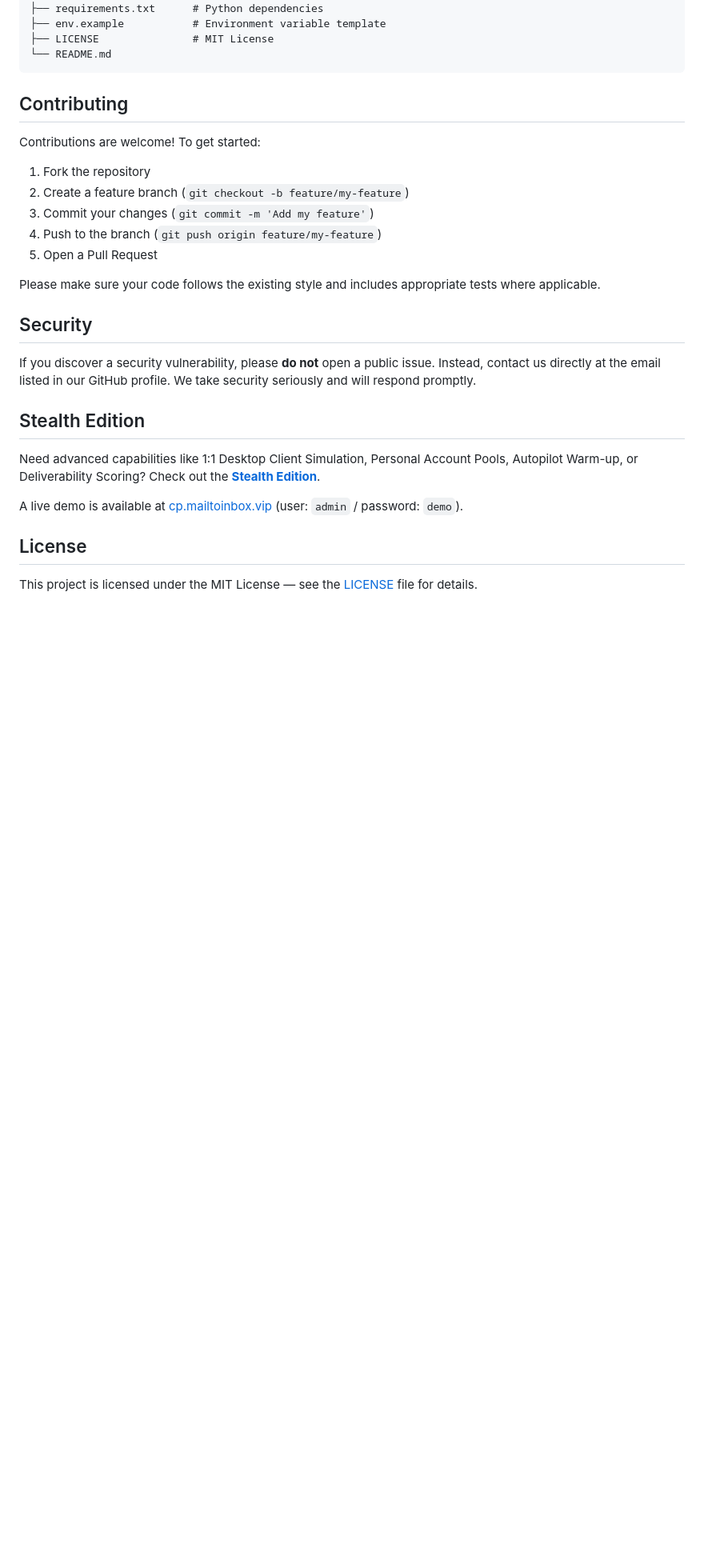
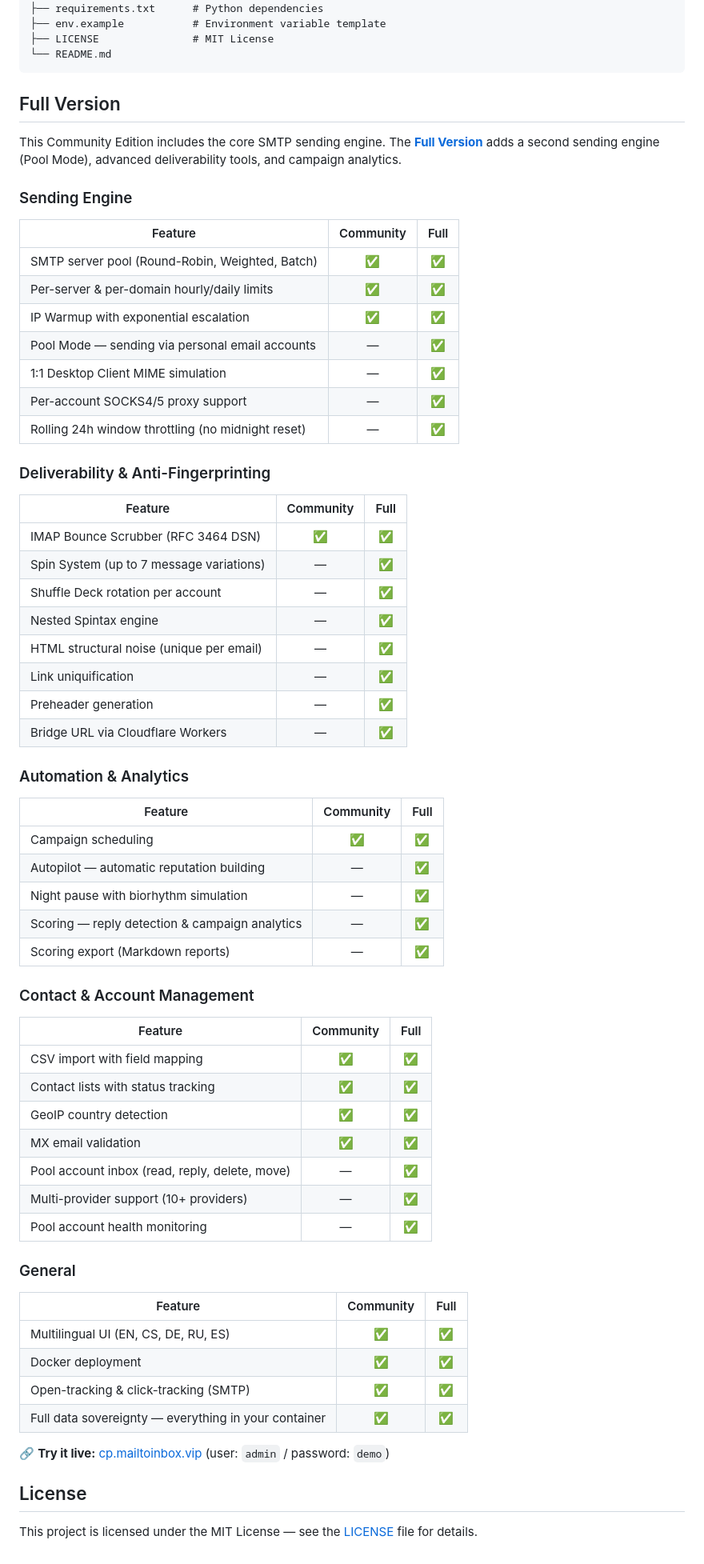
Before and after one commit to toinbox/campaign-pilot-community, a Markdown page: README.md, the part around one of its changes. Shown at 80% size. GitHub-like rendering; blank space fills up the shorter version.

````diff
--- a/README.md
+++ b/README.md
@@ -93,27 +93,67 @@ campaign-pilot/
 └── README.md
 ```
 
-## Contributing
+## Full Version
 
-Contributions are welcome! To get started:
+This Community Edition includes the core SMTP sending engine. The **[Full Version](https://mailtoinbox.vip)** adds a second sending engine (Pool Mode), advanced deliverability tools, and campaign analytics.
 
-1. Fork the repository
-2. Create a feature branch (`git checkout -b feature/my-feature`)
-3. Commit your changes (`git commit -m 'Add my feature'`)
-4. Push to the branch (`git push origin feature/my-feature`)
-5. Open a Pull Request
+### Sending Engine
 
-Please make sure your code follows the existing style and includes appropriate tests where applicable.
+| Feature | Community | Full |
+|---|:---:|:---:|
+| SMTP server pool (Round-Robin, Weighted, Batch) | ✅ | ✅ |
+| Per-server & per-domain hourly/daily limits | ✅ | ✅ |
+| IP Warmup with exponential escalation | ✅ | ✅ |
+| Pool Mode — sending via personal email accounts | — | ✅ |
+| 1:1 Desktop Client MIME simulation | — | ✅ |
+| Per-account SOCKS4/5 proxy support | — | ✅ |
+| Rolling 24h window throttling (no midnight reset) | — | ✅ |
 
-## Security
+### Deliverability & Anti-Fingerprinting
 
-If you discover a security vulnerability, please **do not** open a public issue. Instead, contact us directly at the email listed in our GitHub profile. We take security seriously and will respond promptly.
+| Feature | Community | Full |
+|---|:---:|:---:|
+| IMAP Bounce Scrubber (RFC 3464 DSN) | ✅ | ✅ |
+| Spin System (up to 7 message variations) | — | ✅ |
+| Shuffle Deck rotation per account | — | ✅ |
+| Nested Spintax engine | — | ✅ |
+| HTML structural noise (unique per email) | — | ✅ |
+| Link uniquification | — | ✅ |
+| Preheader generation | — | ✅ |
+| Bridge URL via Cloudflare Workers | — | ✅ |
 
-## Stealth Edition
+### Automation & Analytics
 
-Need advanced capabilities like 1:1 Desktop Client Simulation, Personal Account Pools, Autopilot Warm-up, or Deliverability Scoring? Check out the **[Stealth Edition](https://mailtoinbox.vip)**.
+| Feature | Community | Full |
+|---|:---:|:---:|
+| Campaign scheduling | ✅ | ✅ |
+| Autopilot — automatic reputation building | — | ✅ |
+| Night pause with biorhythm simulation | — | ✅ |
+| Scoring — reply detection & campaign analytics | — | ✅ |
+| Scoring export (Markdown reports) | — | ✅ |
 
-A live demo is available at [cp.mailtoinbox.vip](https://cp.mailtoinbox.vip) (user: `admin` / password: `demo`).
+### Contact & Account Management
+
+| Feature | Community | Full |
+|---|:---:|:---:|
+| CSV import with field mapping | ✅ | ✅ |
+| Contact lists with status tracking | ✅ | ✅ |
+| GeoIP country detection | ✅ | ✅ |
+| MX email validation | ✅ | ✅ |
+| Pool account inbox (read, reply, delete, move) | — | ✅ |
+| Multi-provider support (10+ providers) | — | ✅ |
+| Pool account health monitoring | — | ✅ |
+
+### General
+
+| Feature | Community | Full |
+|---|:---:|:---:|
+| Multilingual UI (EN, CS, DE, RU, ES) | ✅ | ✅ |
+| Docker deployment | ✅ | ✅ |
+| Open-tracking & click-tracking (SMTP) | ✅ | ✅ |
+| Full data sovereignty — everything in your container | ✅ | ✅ |
+
+🔗 **Try it live:** [cp.mailtoinbox.vip](https://cp.mailtoinbox.vip) (user: `admin` / password: `demo`)
 
 ## License
 
````
Also changed, not shown: other parts of README.md (+1 -1 lines).
